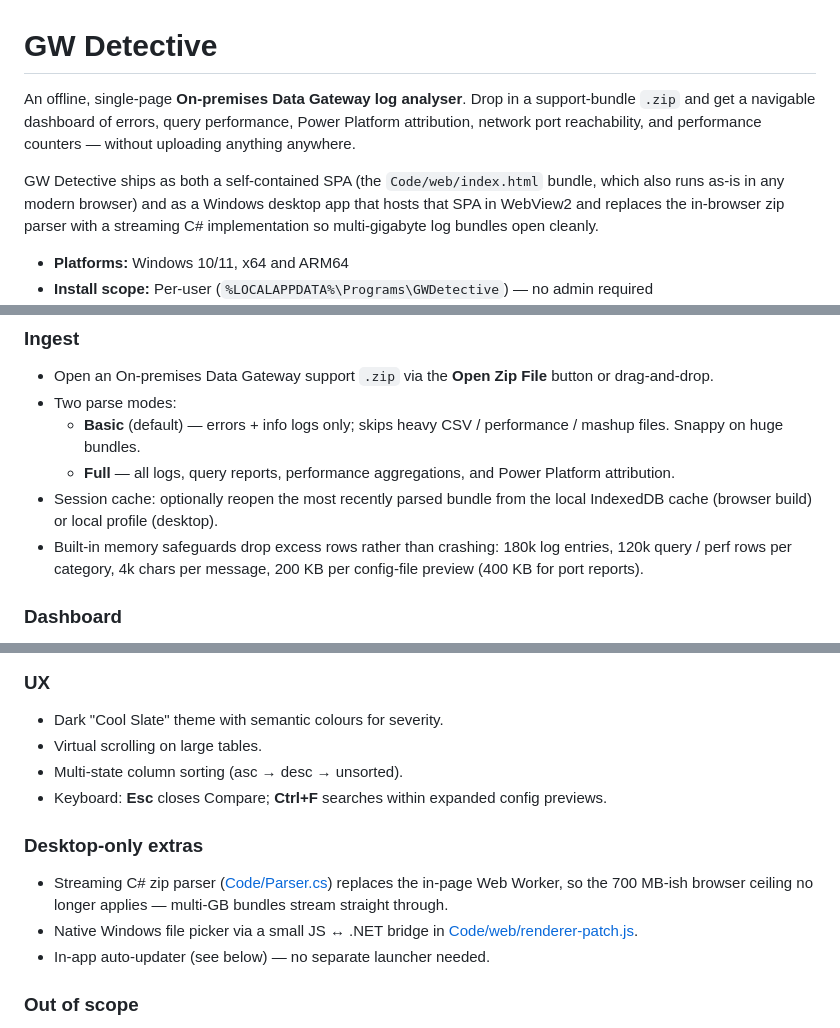
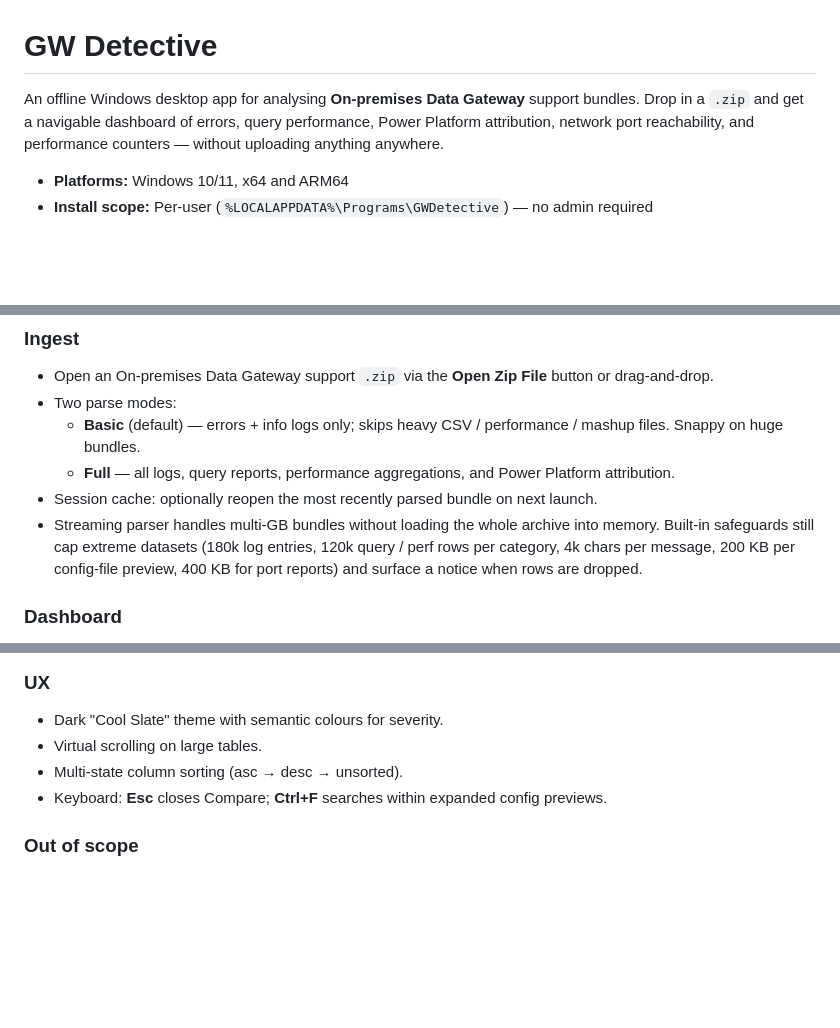
Before and after one commit to anmateusMS/gwdetective-desktop-app, a Markdown page: README.md, 3 parts joined by grey strips. GitHub-like rendering; blank space fills up the shorter version.

Commit message:
README: frame as a desktop app throughout; drop SPA/browser dual-mode references

```diff
--- a/README.md
+++ b/README.md
@@ -1,15 +1,9 @@
 # GW Detective
 
-An offline, single-page **On-premises Data Gateway log analyser**. Drop in a
-support-bundle `.zip` and get a navigable dashboard of errors, query
-performance, Power Platform attribution, network port reachability, and
-performance counters — without uploading anything anywhere.
-
-GW Detective ships as both a self-contained SPA (the `Code/web/index.html`
-bundle, which also runs as-is in any modern browser) and as a Windows
-desktop app that hosts that SPA in WebView2 and replaces the in-browser
-zip parser with a streaming C# implementation so multi-gigabyte log
-bundles open cleanly.
+An offline Windows desktop app for analysing **On-premises Data Gateway**
+support bundles. Drop in a `.zip` and get a navigable dashboard of errors,
+query performance, Power Platform attribution, network port reachability,
+and performance counters — without uploading anything anywhere.
 
 - **Platforms:** Windows 10/11, x64 and ARM64
 - **Install scope:** Per-user (`%LOCALAPPDATA%\Programs\GWDetective`) — no admin required
@@ -27,11 +21,13 @@ bundles open cleanly.
     performance / mashup files. Snappy on huge bundles.
   - **Full** — all logs, query reports, performance aggregations, and
     Power Platform attribution.
-- Session cache: optionally reopen the most recently parsed bundle from
-  the local IndexedDB cache (browser build) or local profile (desktop).
-- Built-in memory safeguards drop excess rows rather than crashing:
-  180k log entries, 120k query / perf rows per category, 4k chars per
-  message, 200 KB per config-file preview (400 KB for port reports).
+- Session cache: optionally reopen the most recently parsed bundle on
+  next launch.
+- Streaming parser handles multi-GB bundles without loading the whole
+  archive into memory. Built-in safeguards still cap extreme datasets
+  (180k log entries, 120k query / perf rows per category, 4k chars per
+  message, 200 KB per config-file preview, 400 KB for port reports) and
+  surface a notice when rows are dropped.
 
 ### Dashboard
 
@@ -123,15 +119,6 @@ bundles open cleanly.
 - Keyboard: **Esc** closes Compare; **Ctrl+F** searches within expanded
   config previews.
 
-### Desktop-only extras
-
-- Streaming C# zip parser ([Code/Parser.cs](Code/Parser.cs)) replaces the
-  in-page Web Worker, so the 700 MB-ish browser ceiling no longer
-  applies — multi-GB bundles stream straight through.
-- Native Windows file picker via a small JS ↔ .NET bridge in
-  [Code/web/renderer-patch.js](Code/web/renderer-patch.js).
-- In-app auto-updater (see below) — no separate launcher needed.
-
 ### Out of scope
 
 GW Detective is a read-only forensic viewer. There is no upload, export,
```
Also changed, not shown: other parts of README.md (+4 -4 lines).
